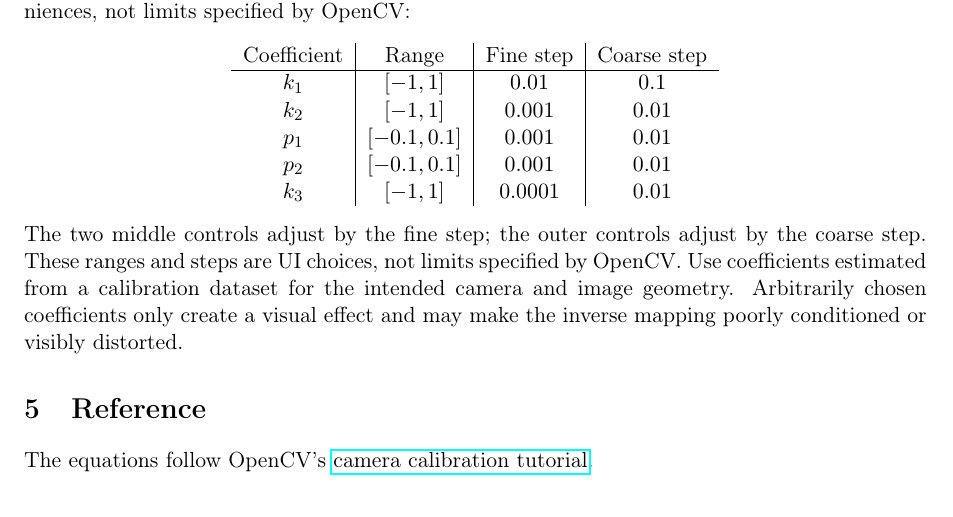
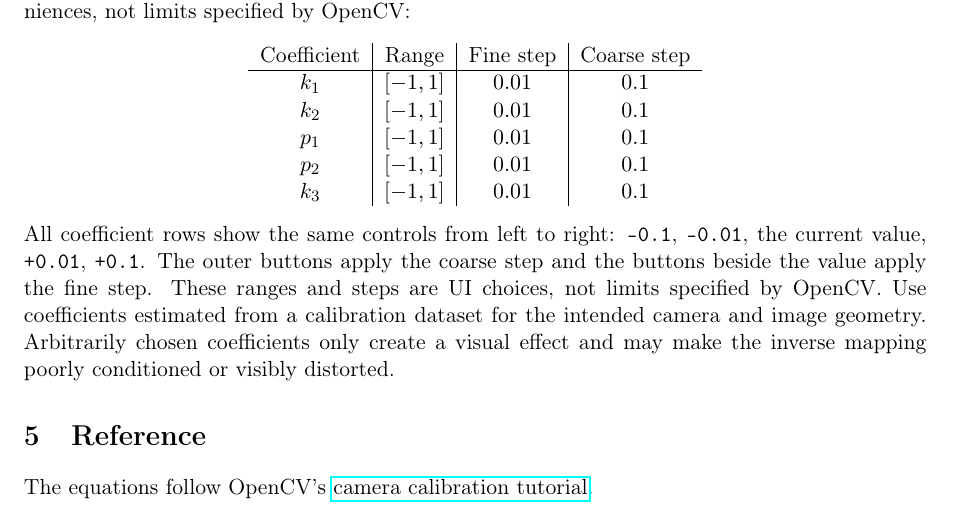
Before and after one commit to alvispenguin/QuestShootingDemo, a LaTeX CV (docs/opencv_camera_calibration.tex): part of page 2 of 2, cut so that both start at the same text. Compiled offline with pdfLaTeX.

Commit message:
modify coefficients

```diff
--- a/docs/opencv_camera_calibration.tex
+++ b/docs/opencv_camera_calibration.tex
@@ -87,17 +87,20 @@ are editing conveniences, not limits specified by OpenCV:
 Coefficient & Range & Fine step & Coarse step\\
 \hline
 $k_1$ & $[-1,1]$ & $0.01$ & $0.1$\\
-$k_2$ & $[-1,1]$ & $0.001$ & $0.01$\\
-$p_1$ & $[-0.1,0.1]$ & $0.001$ & $0.01$\\
-$p_2$ & $[-0.1,0.1]$ & $0.001$ & $0.01$\\
-$k_3$ & $[-1,1]$ & $0.0001$ & $0.01$
+$k_2$ & $[-1,1]$ & $0.01$ & $0.1$\\
+$p_1$ & $[-1,1]$ & $0.01$ & $0.1$\\
+$p_2$ & $[-1,1]$ & $0.01$ & $0.1$\\
+$k_3$ & $[-1,1]$ & $0.01$ & $0.1$
 \end{tabular}
 \end{center}
-The two middle controls adjust by the fine step; the outer controls adjust by
-the coarse step. These ranges and steps are UI choices, not limits specified by OpenCV. Use coefficients
-estimated from a calibration dataset for the intended camera and image
-geometry. Arbitrarily chosen coefficients only create a visual effect and may
-make the inverse mapping poorly conditioned or visibly distorted.
+All coefficient rows show the same controls from left to right:
+\texttt{-0.1}, \texttt{-0.01}, the current value,
+\texttt{+0.01}, \texttt{+0.1}. The outer buttons apply the coarse step and the
+buttons beside the value apply the fine step. These ranges and steps are UI
+choices, not limits specified by OpenCV. Use coefficients estimated from a
+calibration dataset for the intended camera and image geometry. Arbitrarily
+chosen coefficients only create a visual effect and may make the inverse
+mapping poorly conditioned or visibly distorted.
 
 \section{Reference}
 The equations follow OpenCV's
```
Also changed, not shown: docs/passthrough_simulation.md (+4 -5 lines), docs/opencv_camera_calibration.pdf, 1 other file.
